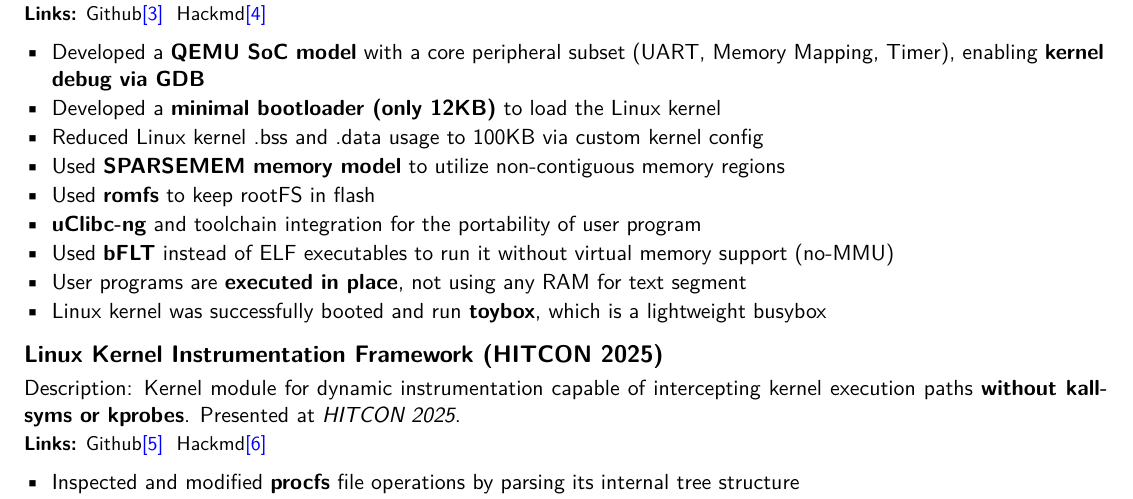
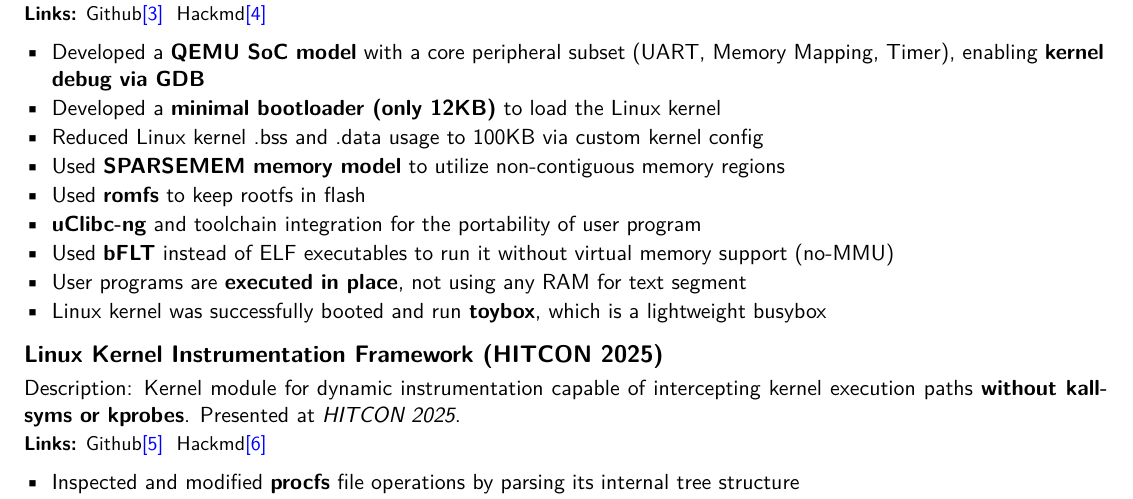
Before and after one commit to rota1001/resume, a LaTeX CV (resume.tex): part of page 1 of 2, cut so that both start at the same text. Compiled offline with XeLaTeX.

Commit message:
Update resume

```diff
--- a/resume.tex
+++ b/resume.tex
@@ -70,7 +70,7 @@ Description: Run \textbf{Linux 6.19} on a microcontroller with only \textbf{1MB
   \item Developed a \textbf{minimal bootloader (only 12KB)} to load the Linux kernel
   \item Reduced Linux kernel .bss and .data usage to 100KB via custom kernel config
   \item Used \textbf{SPARSEMEM memory model} to utilize non-contiguous memory regions
-  \item Used \textbf{romfs} to keep rootFS in flash
+  \item Used \textbf{romfs} to keep rootfs in flash
   \item \textbf{uClibc-ng} and toolchain integration for the portability of user program
   \item Used \textbf{bFLT} instead of ELF executables to run it without virtual memory support (no-MMU)
   \item User programs are \textbf{executed in place}, not using any RAM for text segment
```
Also changed, not shown: resume.pdf.
